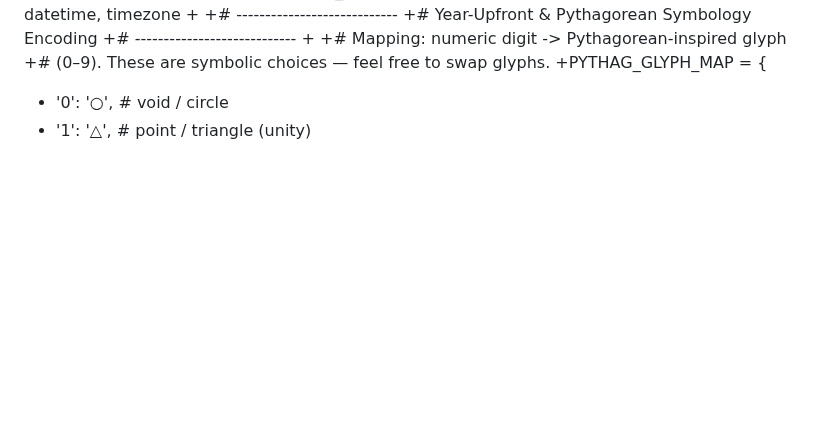
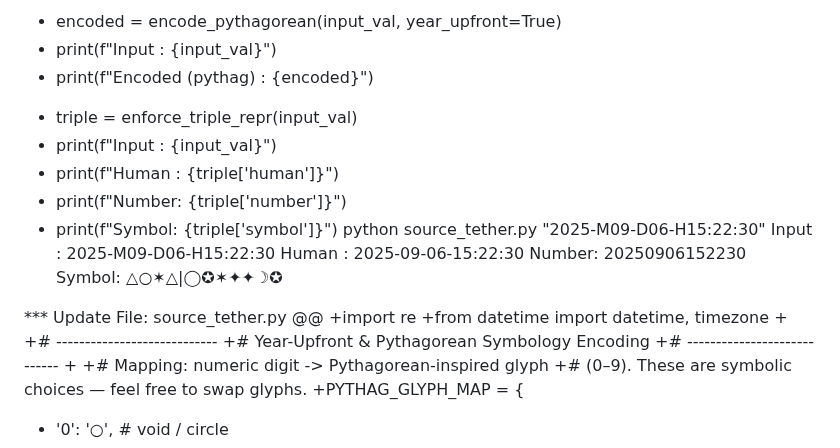
Before and after one commit to eriirfos-eng/genesis, a Markdown page: #time.md, the part around one of its changes. Drawn GitHub-style; blank space fills up the shorter version.

```diff
--- a/#time.md
+++ b/#time.md
@@ -14,3 +68,18 @@
+-    encoded = encode_pythagorean(input_val, year_upfront=True)
+-    print(f"Input : {input_val}")
+-    print(f"Encoded (pythag) : {encoded}")
++    triple = enforce_triple_repr(input_val)
++    print(f"Input : {input_val}")
++    print(f"Human : {triple['human']}")
++    print(f"Number: {triple['number']}")
++    print(f"Symbol: {triple['symbol']}")
+python source_tether.py "2025-M09-D06-H15:22:30"
+Input : 2025-M09-D06-H15:22:30
+Human : 2025-09-06-15:22:30
+Number: 20250906152230
+Symbol: △○✶△|◯✪✶✦✦☽✪
+
+
 *** Update File: source_tether.py
 @@
 +import re
```
Also changed, not shown: other parts of #time.md (+54 -0 lines).
